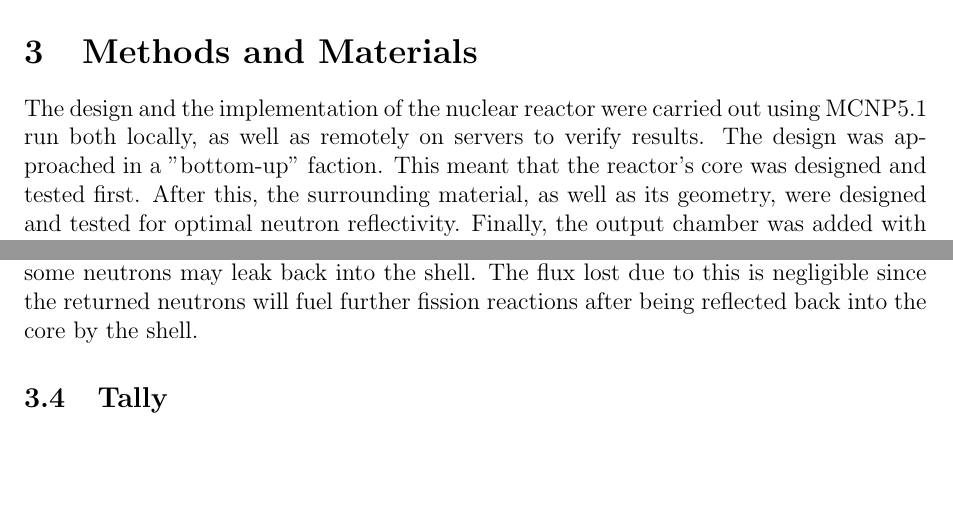
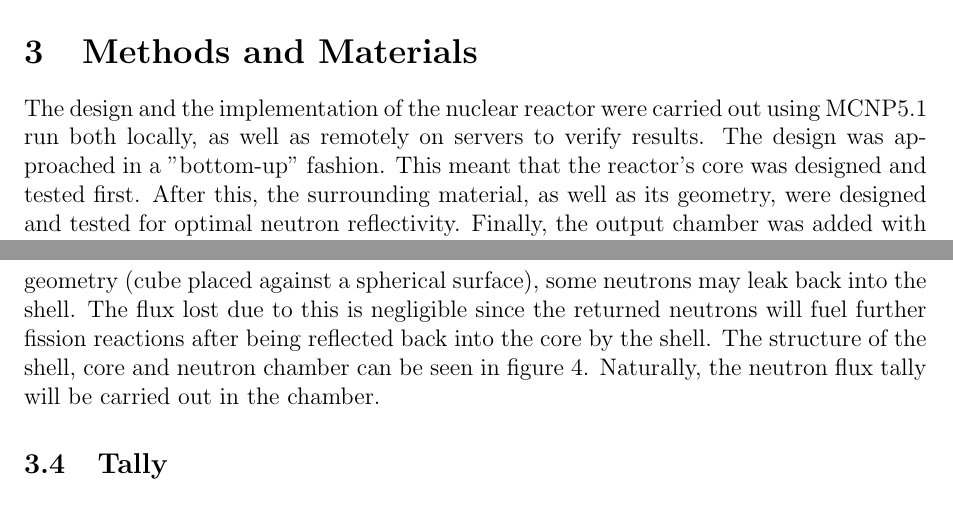
Before and after one commit to ivanempire/mqpreport, a LaTeX document (Report.tex, which reads sections/Methods.tex): two parts of pages 1 and 4 of 4 before the commit and two parts of pages 1 and 5 of 5 after it, joined at a grey line, cut so that both start at the same text, the shorter picture padded with empty space. Compiled offline with pdfLaTeX.

Commit message:
Chamber edits

```diff
--- a/sections/Methods.tex
+++ b/sections/Methods.tex
@@ -1,7 +1,7 @@
 \label{sec:methods}
 \section{Methods and Materials}
 
-The design and the implementation of the nuclear reactor were carried out using MCNP5.1 run both locally, as well as remotely on servers to verify results.  The design was approached in a "bottom-up" faction. This meant that the reactor's core was designed and tested first. After this, the surrounding material, as well as its geometry, were designed and tested for optimal neutron reflectivity. Finally, the output chamber was added with an FMESH tally running the neutron counts. This approach allowed us to incrementally structure the reactor and catch any errors in their early stages.\\
+The design and the implementation of the nuclear reactor were carried out using MCNP5.1 run both locally, as well as remotely on servers to verify results.  The design was approached in a "bottom-up" fashion. This meant that the reactor's core was designed and tested first. After this, the surrounding material, as well as its geometry, were designed and tested for optimal neutron reflectivity. Finally, the output chamber was added with an FMESH tally running the neutron counts. This approach allowed us to incrementally structure the reactor and catch any errors in their early stages.\\
 
 \subsection{Core}
 
@@ -56,4 +56,3 @@ Neutrons that are to be used in research would be extremely difficult to direct
 Several materials were looked at with which to fill the shell around the core. These were water, graphite and vacuum. Looking at the criticality results in section \ref{sec:results}, using water enabled a criticality coefficient of $k\approx 1$. This meant that the core was perfectly critical - with little chances of creating a runaway chain reaction or the fission reactions dying out. Vacuum did not interact with the neutrons at all, which may have created issues later on with sustained reactions. Graphite has been omitted since the k-coefficient value was over 2, indicating an extremely volatile and supercritical core.
 \subsection{Chamber}
 
-With the core shifted to the side of the enclosing shell, it was now possible to add the neutron chamber on that very side. One side of the core's structure would be directly exposed to the chamber. As a result, the neutrons produced on that side would be emitted directly for flux calculations and use. The other 5 sides of the rectangular core structure would be fueling the fission reactions through the emission and reflection of thermal neutrons within the shell itself. From the criticality results, seen in section \ref{sec:results}, the side length of the core was taken to be $12cm$ in each direction. From this we see that the core is actually a cube. As a result, the cross section of the chamber is 12x12cm in order to capture all particles emitted. The placement of the core reduces particle leak, however, due to the nature of the geometry (cube placed against a spherical surface), some neutrons may leak back into the shell. The flux lost due to this is negligible since the returned neutrons will fuel further fission reactions after being reflected back into the core by the shell.
@@ -60 +68,3 @@ With the core shifted to the side of the enclosing shell, it was now possible to
+The placement of the core reduces particle leak, however, due to the nature of the geometry (cube placed against a spherical surface), some neutrons may leak back into the shell. The flux lost due to this is negligible since the returned neutrons will fuel further fission reactions after being reflected back into the core by the shell. The structure of the shell, core and neutron chamber can be seen in figure \ref{fig:chamber}. Naturally, the neutron flux tally will be carried out in the chamber.
+
 \subsection{Tally}
```
Also changed, not shown: figures/chamber.png (added), sections/Methods.tex (9 more changed lines), 1 other file.
